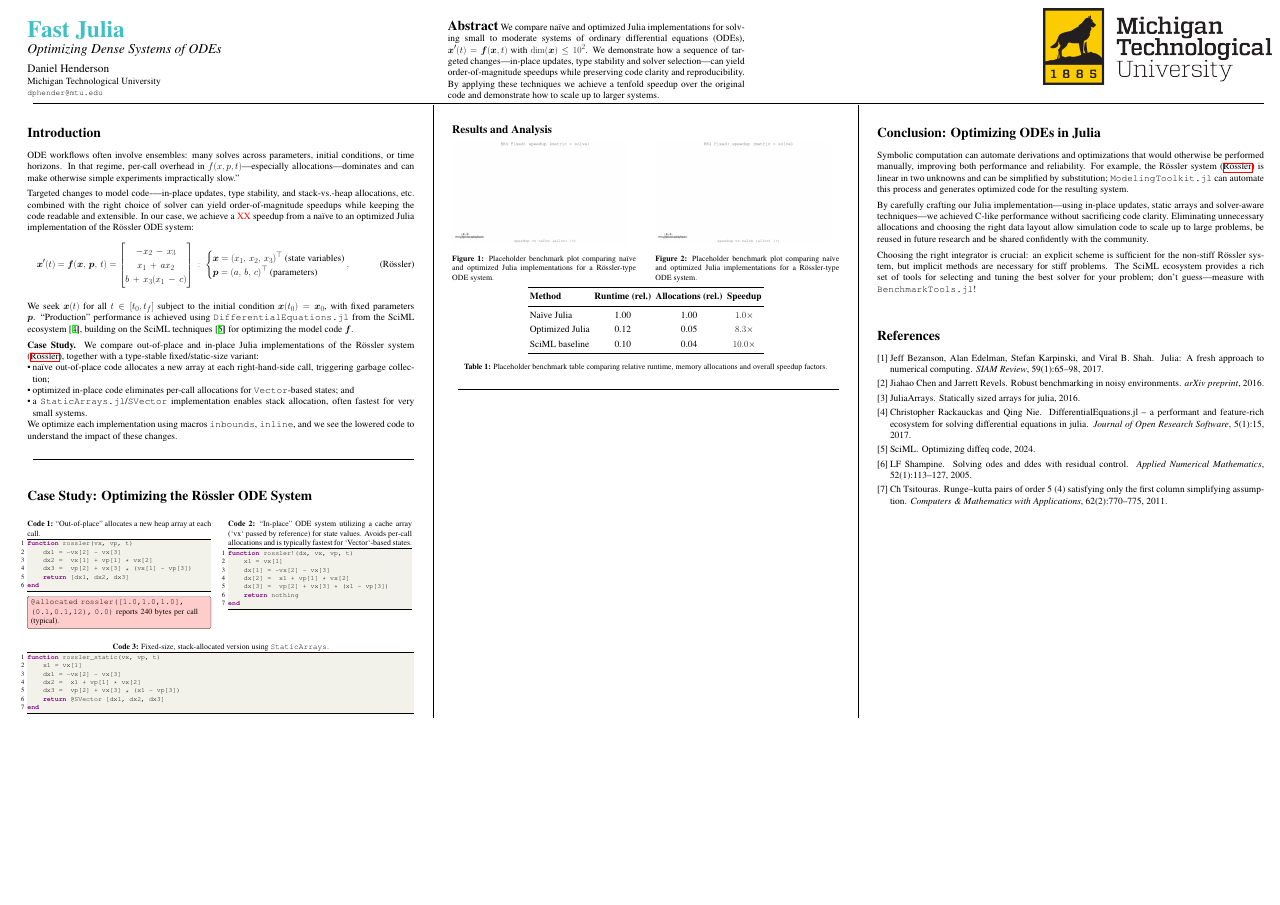
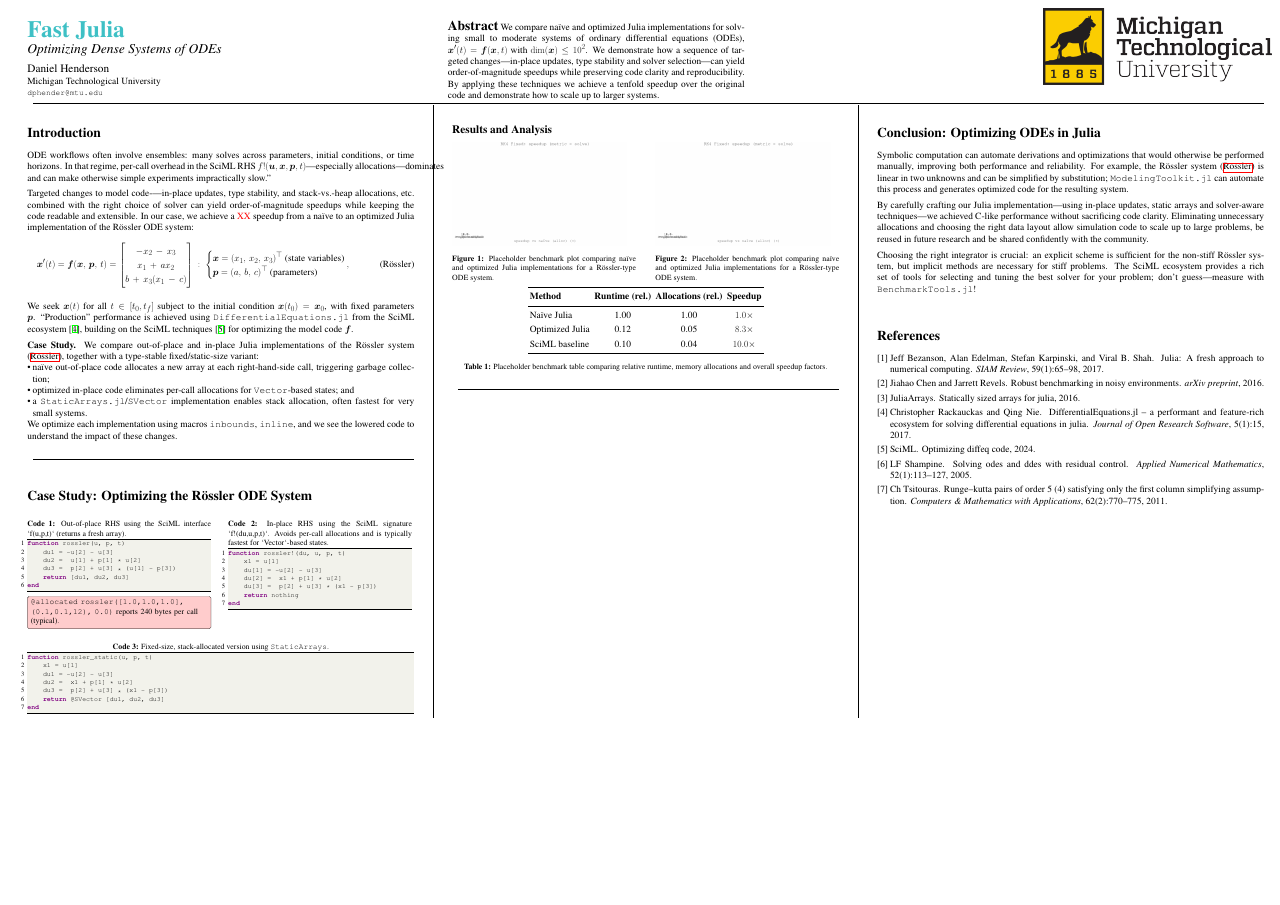
Before and after one commit to danphenderson/fast-julia, a LaTeX poster (poster/poster.tex): the whole page. Compiled offline with pdfLaTeX.

Commit message:
Align RHS notation with SciML interface

```diff
--- a/poster/poster.tex
+++ b/poster/poster.tex
@@ -52,8 +52,8 @@ code and demonstrate how to scale up to larger systems.}
 
 \noindent
 ODE workflows often involve ensembles: many solves across parameters, initial conditions,
-or time horizons. In that regime, per-call overhead in
-$f(x,p,t)$—especially allocations—dominates and can make otherwise
+or time horizons. In that regime, per-call overhead in the SciML RHS
+$f!(\vu, \vx, \vp, t)$—especially allocations—dominates and can make otherwise
 simple experiments impractically slow.”
 
 \medskip
@@ -118,14 +118,14 @@ the lowered code to understand the impact of these changes.
   language=Julia,
   linewidth=\linewidth,
   breaklines=true,
-  caption={``Out-of-place'' allocates a new heap array at each call.},
+  caption={Out-of-place RHS using the SciML interface `f(u,p,t)` (returns a fresh array).},
   label={lst:naive-out-of-place}
 ]
-function rossler(vx, vp, t)
-    dx1 = -vx[2] - vx[3]
-    dx2 =  vx[1] + vp[1] * vx[2]
-    dx3 =  vp[2] + vx[3] * (vx[1] - vp[3])
-    return [dx1, dx2, dx3]
+function rossler(u, p, t)
+    du1 = -u[2] - u[3]
+    du2 =  u[1] + p[1] * u[2]
+    du3 =  p[2] + u[3] * (u[1] - p[3])
+    return [du1, du2, du3]
 end
 \end{lstlisting}
 \td{\small \texttt{@allocated rossler([1.0,1.0,1.0], (0.1,0.1,12), 0.0)}
@@ -137,14 +137,14 @@ end
   language=Julia,
   linewidth=\linewidth,
   breaklines=true,
-  caption={``In-place'' ODE system utilizing a cache array (`vx` passed by reference) for state values.  Avoids per-call allocations and is typically fastest for `Vector`-based states.},
+  caption={In-place RHS using the SciML signature `f!(du,u,p,t)`.  Avoids per-call allocations and is typically fastest for `Vector`-based states.},
   label={lst:in-place}
 ]
-function rossler!(dx, vx, vp, t)
-    x1 = vx[1]
-    dx[1] = -vx[2] - vx[3]
-    dx[2] =  x1 + vp[1] * vx[2]
-    dx[3] =  vp[2] + vx[3] * (x1 - vp[3])
+function rossler!(du, u, p, t)
+    x1 = u[1]
+    du[1] = -u[2] - u[3]
+    du[2] =  x1 + p[1] * u[2]
+    du[3] =  p[2] + u[3] * (x1 - p[3])
     return nothing
 end
 \end{lstlisting}
@@ -157,12 +157,12 @@ end
   caption={Fixed-size, stack-allocated version using \texttt{StaticArrays}.},
   label={lst:static}
 ]
-function rossler_static(vx, vp, t)
-    x1 = vx[1]
-    dx1 = -vx[2] - vx[3]
-    dx2 =  x1 + vp[1] * vx[2]
-    dx3 =  vp[2] + vx[3] * (x1 - vp[3])
-    return @SVector [dx1, dx2, dx3]
+function rossler_static(u, p, t)
+    x1 = u[1]
+    du1 = -u[2] - u[3]
+    du2 =  x1 + p[1] * u[2]
+    du3 =  p[2] + u[3] * (x1 - p[3])
+    return @SVector [du1, du2, du3]
 end
 \end{lstlisting}
 \end{minipage}
```
Also changed, not shown: poster.tex (+20 -20 lines), 1 other file.
